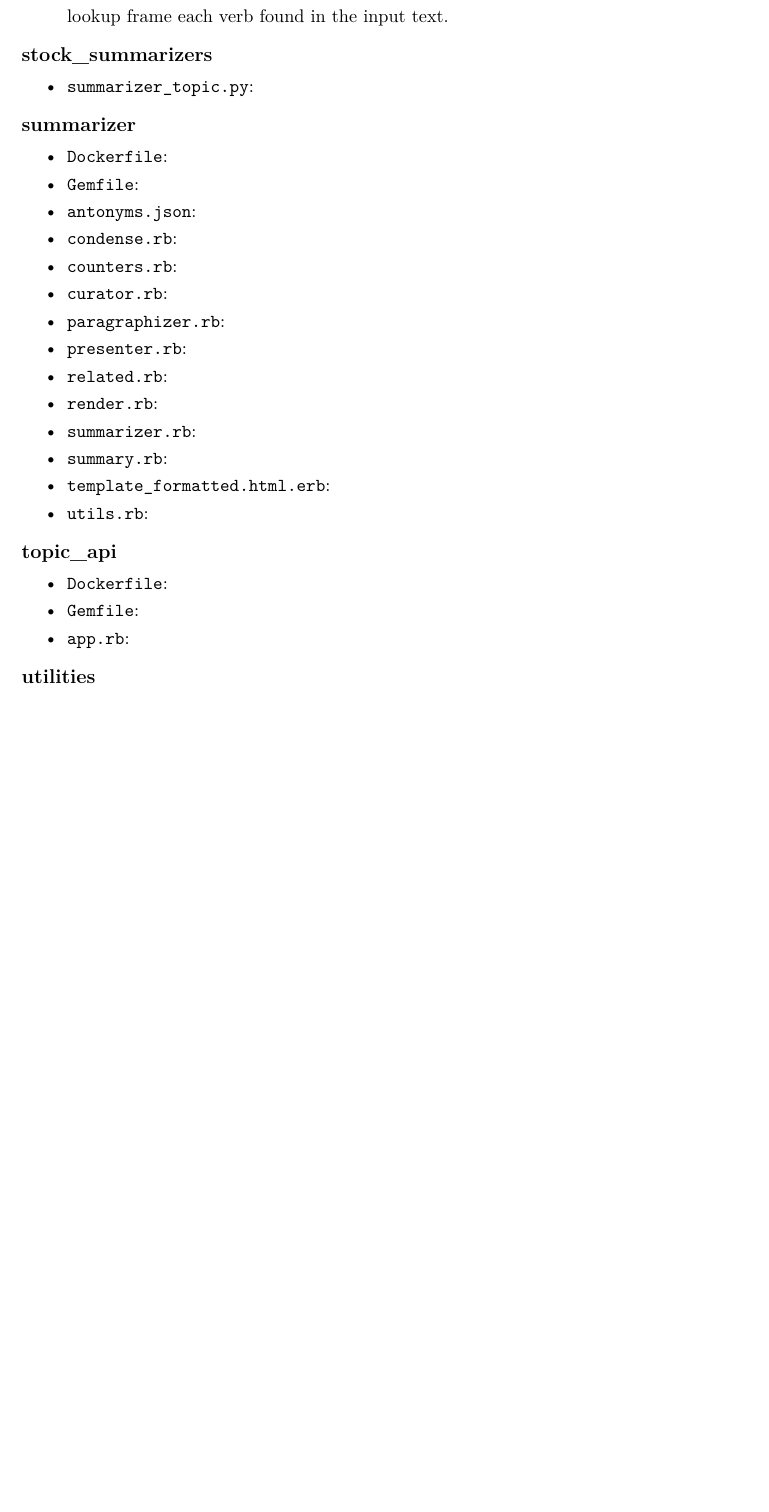
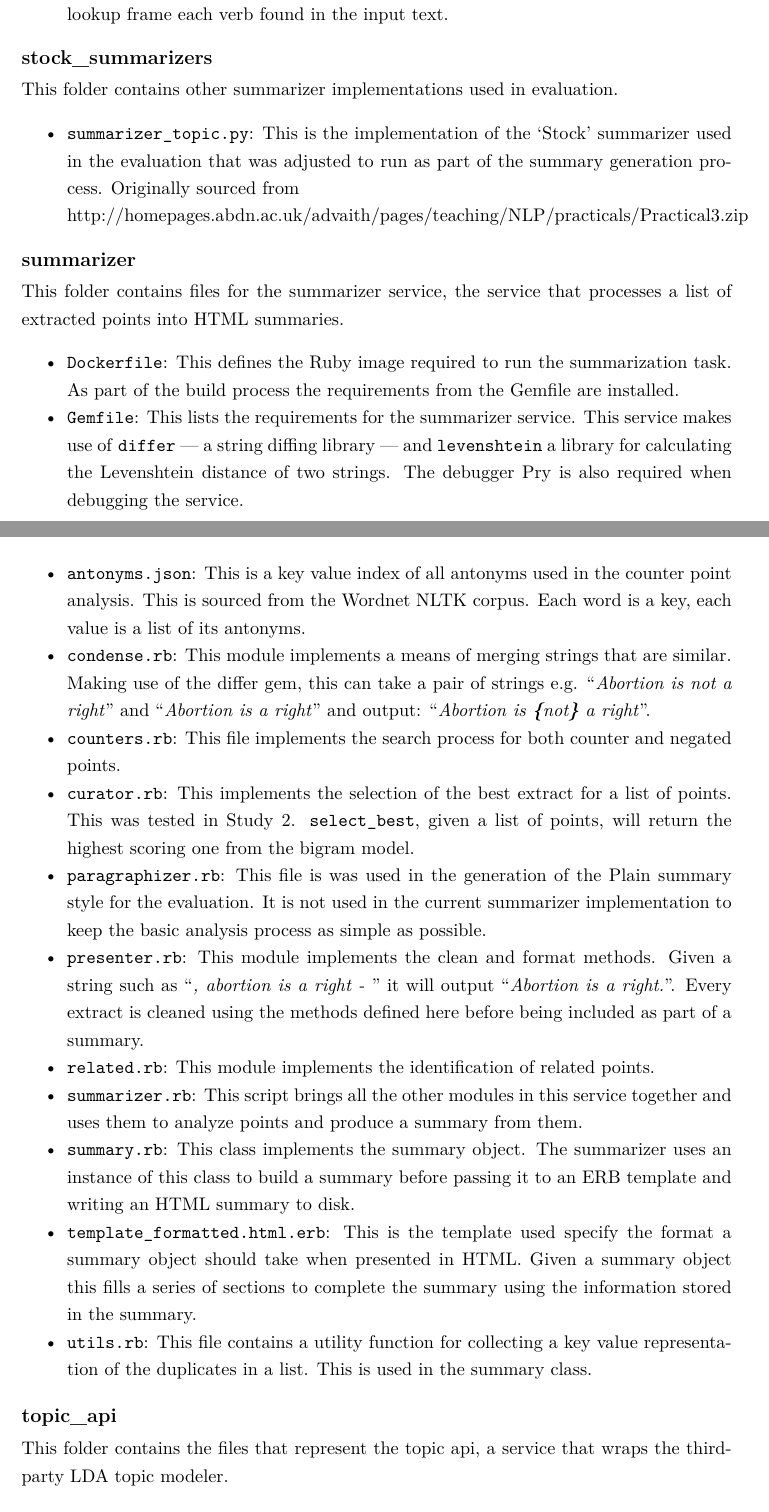
Before and after one commit to charlieegan3/standpoint, a LaTeX thesis (docs/report/abdnthesis.tex, which reads docs/report/includes/maintenance-manual.tex): part of page 58 of 63 before the commit and two parts of pages 58 and 59 of 65 after it, the two joined at a grey line, cut so that both start at the same text, the shorter picture padded with empty space. Compiled offline with pdfLaTeX.

Commit message:
Complete maintenance manual

```diff
--- a/docs/report/includes/maintenance-manual.tex
+++ b/docs/report/includes/maintenance-manual.tex
@@ -199,49 +205,49 @@ This section lists all top level files and folders as well as sub folders contai
   \end{itemize}
 
 \subsection*{stock\_summarizers}
+  This folder contains other summarizer implementations used in evaluation.
   \begin{itemize}
     \item
-      \texttt{summarizer\_topic.py}:
+      \texttt{summarizer\_topic.py}: This is the implementation of the `Stock' summarizer used in the evaluation that was adjusted to run as part of the summary generation process. Originally sourced from \\ http://homepages.abdn.ac.uk/advaith/pages/teaching/NLP/practicals/Practical3.zip
   \end{itemize}
 
 \subsection*{summarizer}
+  This folder contains files for the summarizer service, the service that processes a list of extracted points into HTML summaries.
 
   \begin{itemize}
     \item
-    \texttt{Dockerfile}:
+      \texttt{Dockerfile}: This defines the Ruby image required to run the summarization task. As part of the build process the requirements from the Gemfile are installed.
     \item
-    \texttt{Gemfile}:
+      \texttt{Gemfile}: This lists the requirements for the summarizer service. This service makes use of \texttt{differ} --- a string diffing library --- and \texttt{levenshtein} a library for calculating the Levenshtein distance of two strings. The debugger Pry is also required when debugging the service.
     \item
-    \texttt{antonyms.json}:
+      \texttt{antonyms.json}: This is a key value index of all antonyms used in the counter point analysis. This is sourced from the Wordnet NLTK corpus. Each word is a key, each value is a list of its antonyms.
     \item
-    \texttt{condense.rb}:
+      \texttt{condense.rb}: This module implements a means of merging strings that are similar. Making use of the differ gem, this can take a pair of strings e.g. \blockquote{\textit{Abortion is not a right}} and \blockquote{\textit{Abortion is a right}} and output: \blockquote{\textit{Abortion is \textbf{\{}not\textbf{\}} a right}}.
     \item
-    \texttt{counters.rb}:
+      \texttt{counters.rb}: This file implements the search process for both counter and negated points.
     \item
-    \texttt{curator.rb}:
+      \texttt{curator.rb}: This implements the selection of the best extract for a list of points. This was tested in Study 2. \texttt{select\_best}, given a list of points, will return the highest scoring one from the bigram model.
     \item
-    \texttt{paragraphizer.rb}:
+      \texttt{paragraphizer.rb}: This file is was used in the generation of the Plain summary style for the evaluation. It is not used in the current summarizer implementation to keep the basic analysis process as simple as possible.
     \item
-    \texttt{presenter.rb}:
+      \texttt{presenter.rb}: This module implements the clean and format methods. Given a string such as \blockquote{\textit{, abortion is a right - }} it will output \blockquote{\textit{Abortion is a right.}}. Every extract is cleaned using the methods defined here before being included as part of a summary.
     \item
-    \texttt{related.rb}:
+      \texttt{related.rb}: This module implements the identification of related points.
     \item
-    \texttt{render.rb}:
+      \texttt{summarizer.rb}: This script brings all the other modules in this service together and uses them to analyze points and produce a summary from them.
     \item
-    \texttt{summarizer.rb}:
+      \texttt{summary.rb}: This class implements the summary object. The summarizer uses an instance of this class to build a summary before passing it to an ERB template and writing an HTML summary to disk.
     \item
-    \texttt{summary.rb}:
+      \texttt{template\_formatted.html.erb}: This is the template used specify the format a summary object should take when presented in HTML. Given a summary object this fills a series of sections to complete the summary using the information stored in the summary.
     \item
-    \texttt{template\_formatted.html.erb}:
-  \item
-    \texttt{utils.rb}:
+      \texttt{utils.rb}: This file contains a utility function for collecting a key value representation of the duplicates in a list. This is used in the summary class.
   \end{itemize}
 
 \subsection*{topic\_api}
+  This folder contains the files that represent the topic api, a service that wraps the third-party LDA topic modeler.
   \begin{itemize}
     \item
-      \texttt{Dockerfile}:
+      \texttt{Dockerfile}: This defines the docker image used to run an instance of the topic api. This sets up a base Ruby installation and installs the project gem dependencies.
     \item
-      \texttt{Gemfile}:
+      \texttt{Gemfile}: This lists the three service dependencies. Similar to the points api, this service is also implemented as a Sinatra application. It also requires a Ruby wrapper to a C LDA (Latent Dirichlet allocation) implementation and the Pry debugger.
     \item
-      \texttt{app.rb}:
```
Also changed, not shown: docs/report/includes/maintenance-manual.tex (13 more changed lines). Lines whose indentation alone changed are shown as unchanged.
